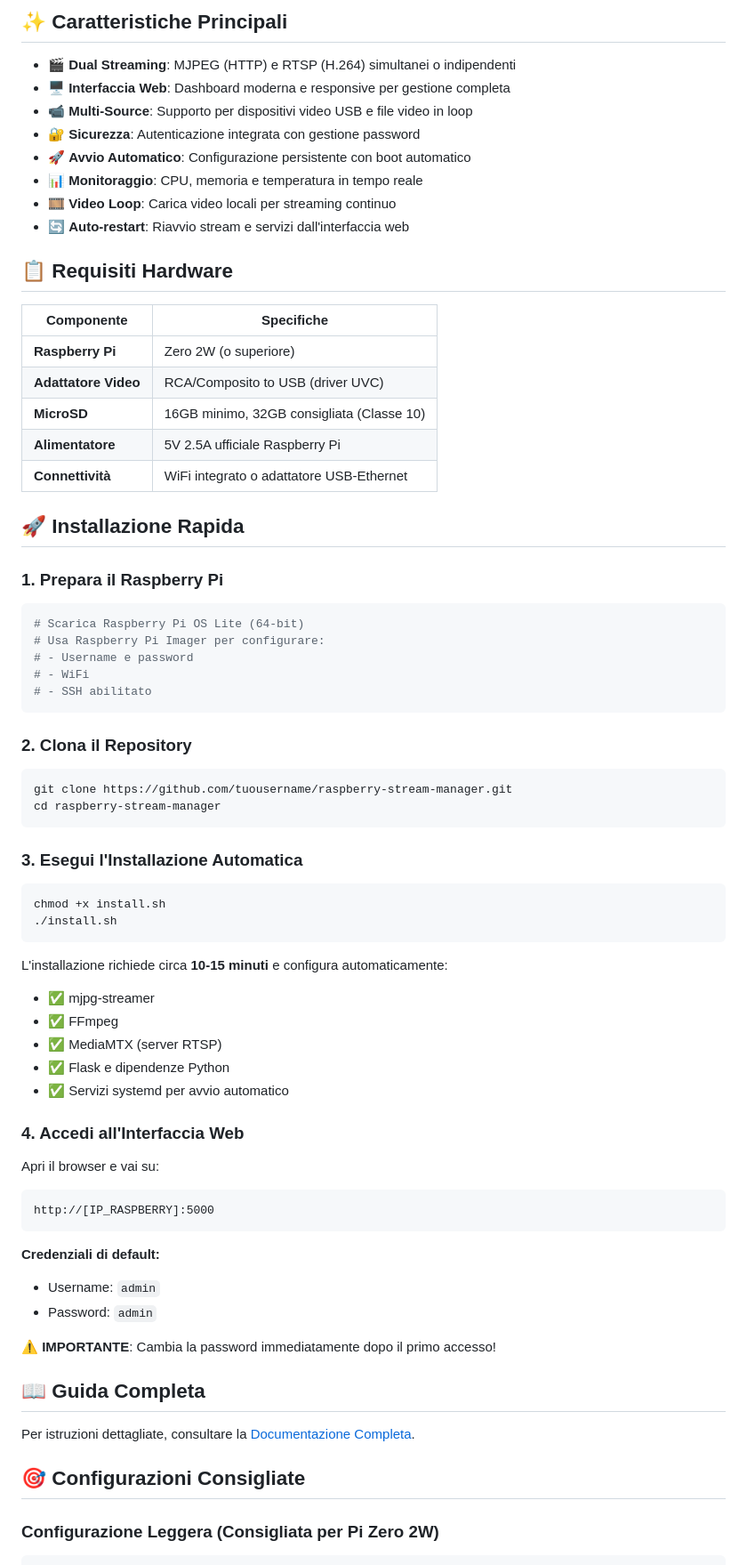
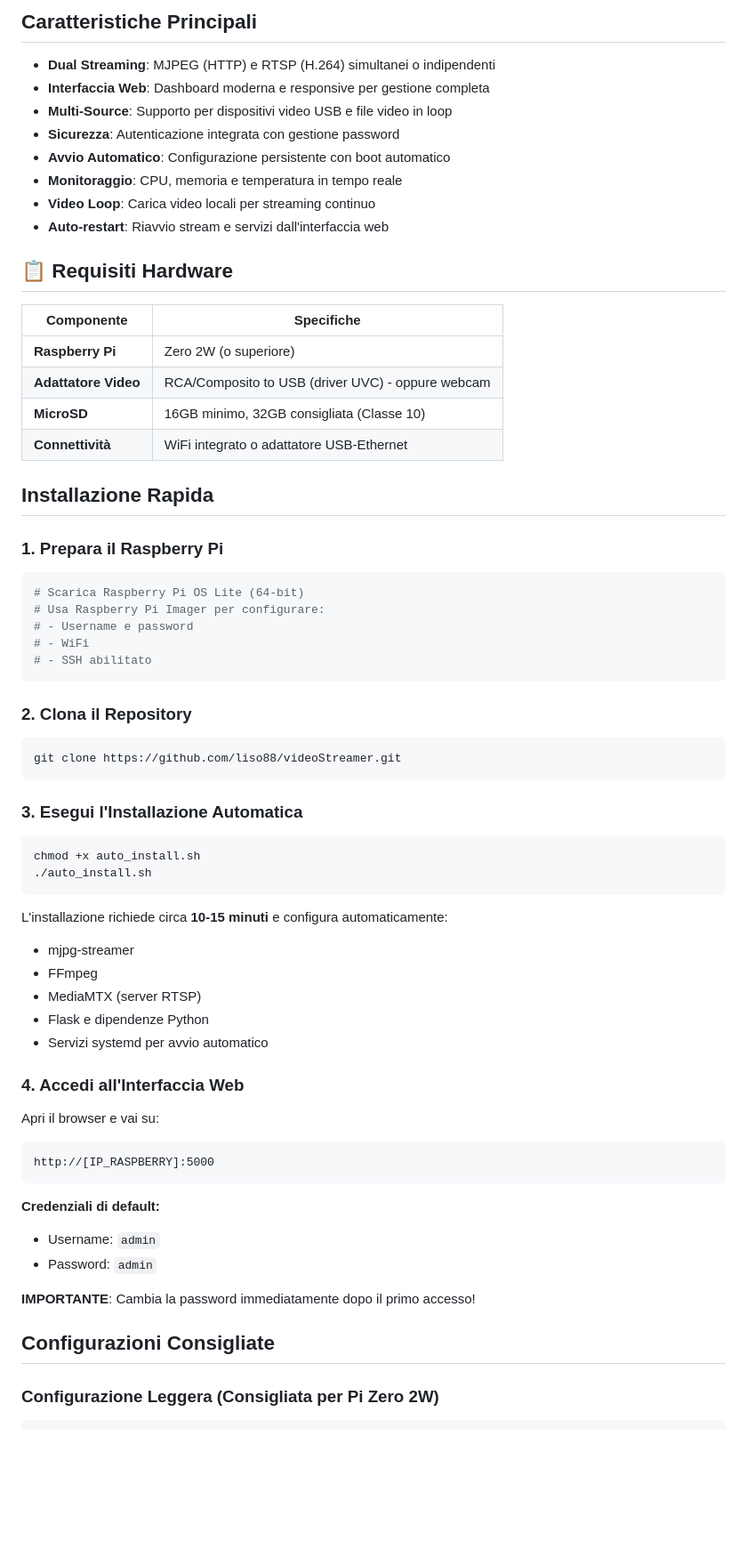
Before and after one commit to liso88/videoStreamer, a Markdown page: README.md, the part around the change printed below. Shown: that part at 89% size. Rendered like a GitHub page; blank space fills up the shorter version.

````diff
--- a/README.md
+++ b/README.md
@@ -10,26 +9,25 @@ Trasforma il tuo Raspberry Pi Zero 2W in un potente convertitore **Video Analogi
 
-## ✨ Caratteristiche Principali
+## Caratteristiche Principali
 
-- 🎬 **Dual Streaming**: MJPEG (HTTP) e RTSP (H.264) simultanei o indipendenti
-- 🖥️ **Interfaccia Web**: Dashboard moderna e responsive per gestione completa
-- 📹 **Multi-Source**: Supporto per dispositivi video USB e file video in loop
-- 🔐 **Sicurezza**: Autenticazione integrata con gestione password
-- 🚀 **Avvio Automatico**: Configurazione persistente con boot automatico
-- 📊 **Monitoraggio**: CPU, memoria e temperatura in tempo reale
-- 🎞️ **Video Loop**: Carica video locali per streaming continuo
-- 🔄 **Auto-restart**: Riavvio stream e servizi dall'interfaccia web
+- **Dual Streaming**: MJPEG (HTTP) e RTSP (H.264) simultanei o indipendenti
+- **Interfaccia Web**: Dashboard moderna e responsive per gestione completa
+- **Multi-Source**: Supporto per dispositivi video USB e file video in loop
+- **Sicurezza**: Autenticazione integrata con gestione password
+- **Avvio Automatico**: Configurazione persistente con boot automatico
+- **Monitoraggio**: CPU, memoria e temperatura in tempo reale
+- **Video Loop**: Carica video locali per streaming continuo
+- **Auto-restart**: Riavvio stream e servizi dall'interfaccia web
 
 ## 📋 Requisiti Hardware
 
 | Componente | Specifiche |
 |------------|------------|
 | **Raspberry Pi** | Zero 2W (o superiore) |
-| **Adattatore Video** | RCA/Composito to USB (driver UVC) |
+| **Adattatore Video** | RCA/Composito to USB (driver UVC)  - oppure webcam |
 | **MicroSD** | 16GB minimo, 32GB consigliata (Classe 10) |
-| **Alimentatore** | 5V 2.5A ufficiale Raspberry Pi |
 | **Connettività** | WiFi integrato o adattatore USB-Ethernet |
 
-## 🚀 Installazione Rapida
+## Installazione Rapida
 
 ### 1. Prepara il Raspberry Pi
 
@@ -44,23 +42,22 @@ Trasforma il tuo Raspberry Pi Zero 2W in un potente convertitore **Video Analogi
 ### 2. Clona il Repository
 
 ```bash
-git clone https://github.com/tuousername/raspberry-stream-manager.git
-cd raspberry-stream-manager
+git clone https://github.com/liso88/videoStreamer.git
 ```
 
 ### 3. Esegui l'Installazione Automatica
 
 ```bash
-chmod +x install.sh
-./install.sh
+chmod +x auto_install.sh
+./auto_install.sh
 ```
 
 L'installazione richiede circa **10-15 minuti** e configura automaticamente:
-- ✅ mjpg-streamer
-- ✅ FFmpeg
-- ✅ MediaMTX (server RTSP)
-- ✅ Flask e dipendenze Python
-- ✅ Servizi systemd per avvio automatico
+- mjpg-streamer
+- FFmpeg
+- MediaMTX (server RTSP)
+- Flask e dipendenze Python
+- Servizi systemd per avvio automatico
 
 ### 4. Accedi all'Interfaccia Web
 
@@ -73,13 +70,11 @@ http://[IP_RASPBERRY]:5000
 - Username: `admin`
 - Password: `admin`
 
-⚠️ **IMPORTANTE**: Cambia la password immediatamente dopo il primo accesso!
+ **IMPORTANTE**: Cambia la password immediatamente dopo il primo accesso!
 
-## 📖 Guida Completa
 
-Per istruzioni dettagliate, consultare la [Documentazione Completa](DOCUMENTATION.md).
 
-## 🎯 Configurazioni Consigliate
+## Configurazioni Consigliate
 
 ### Configurazione Leggera (Consigliata per Pi Zero 2W)
 ```yaml
````
Also changed, not shown: other parts of README.md (+8 -120 lines).
